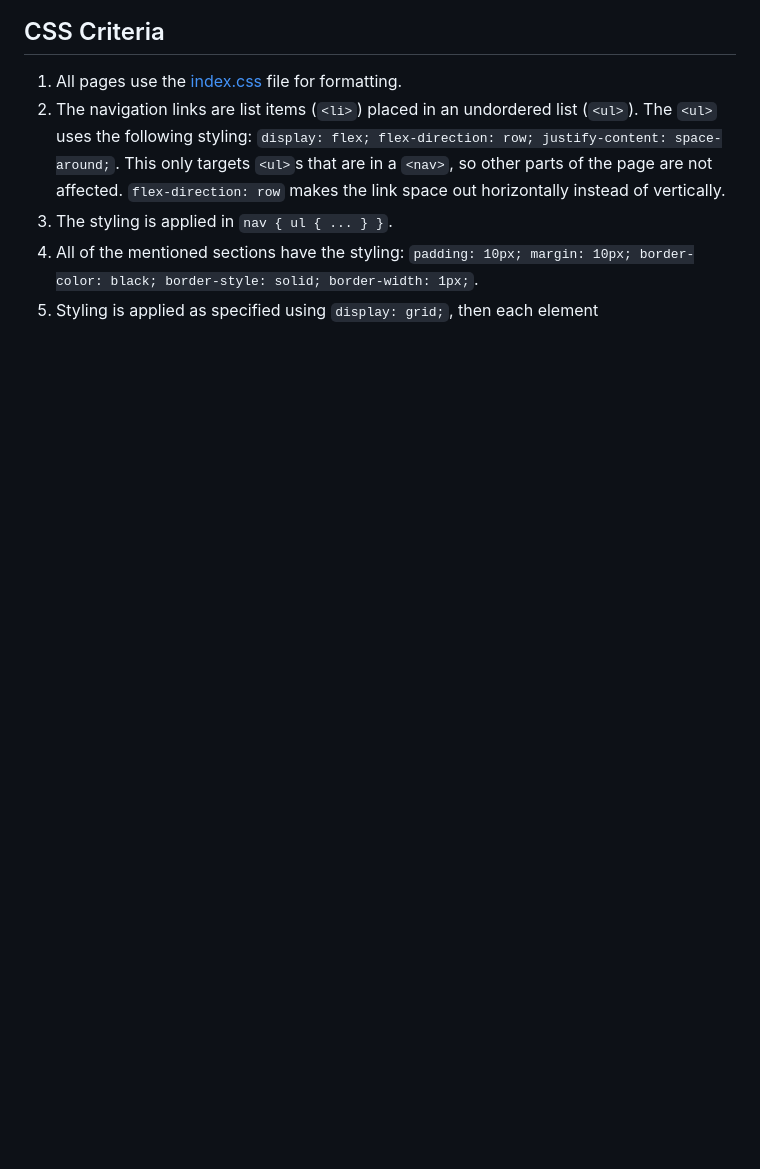
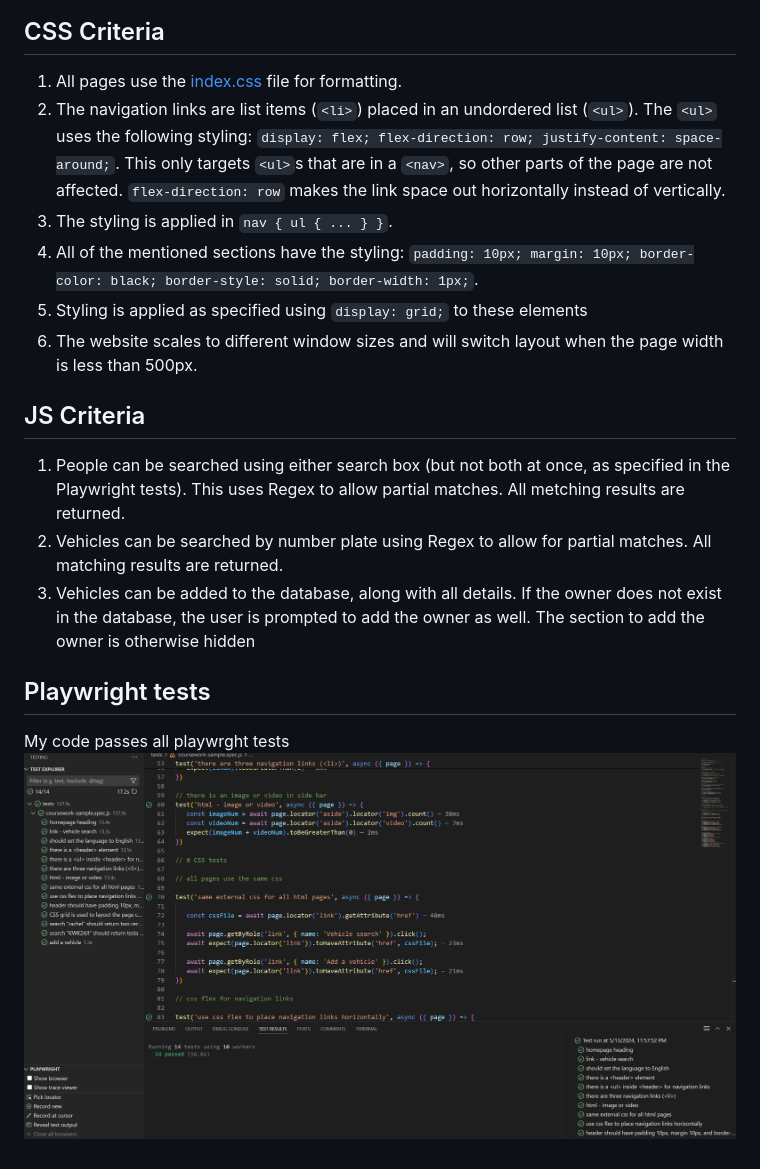
Before and after one commit to OK-Diamond/DBI_coursework, a Markdown page: README.md, the part around the change printed below. Rendered like a GitHub page; pictures changed too: playwrightTestResults.png (added); blank space fills up the shorter version.

Commit message:
Report complete

```diff
--- a/README.md
+++ b/README.md
@@ -20,4 +20,14 @@
 2. The navigation links are list items (`<li>`) placed in an undordered list (`<ul>`). The `<ul>` uses the following styling: `display: flex; flex-direction: row; justify-content: space-around;`. This only targets `<ul>`s that are in a `<nav>`, so other parts of the page are not affected. `flex-direction: row` makes the link space out horizontally instead of vertically.
 3. The styling is applied in `nav { ul { ... } }`.
 4. All of the mentioned sections have the styling: `padding: 10px; margin: 10px; border-color: black; border-style: solid; border-width: 1px;`.
-5. Styling is applied as specified using `display: grid;`, then each element
+5. Styling is applied as specified using `display: grid;` to these elements
+6. The website scales to different window sizes and will switch layout when the page width is less than 500px.
+
+## JS Criteria
+1. People can be searched using either search box (but not both at once, as specified in the Playwright tests). This uses Regex to allow partial matches. All metching results are returned.
+2. Vehicles can be searched by number plate using Regex to allow for partial matches. All matching results are returned.
+3. Vehicles can be added to the database, along with all details. If the owner does not exist in the database, the user is prompted to add the owner as well. The section to add the owner is otherwise hidden
+
+## Playwright tests
+My code passes all playwrght tests
+![playwrightTestResults](playwrightTestResults.png)
```
Also changed, not shown: other parts of README.md (+2 -2 lines).
